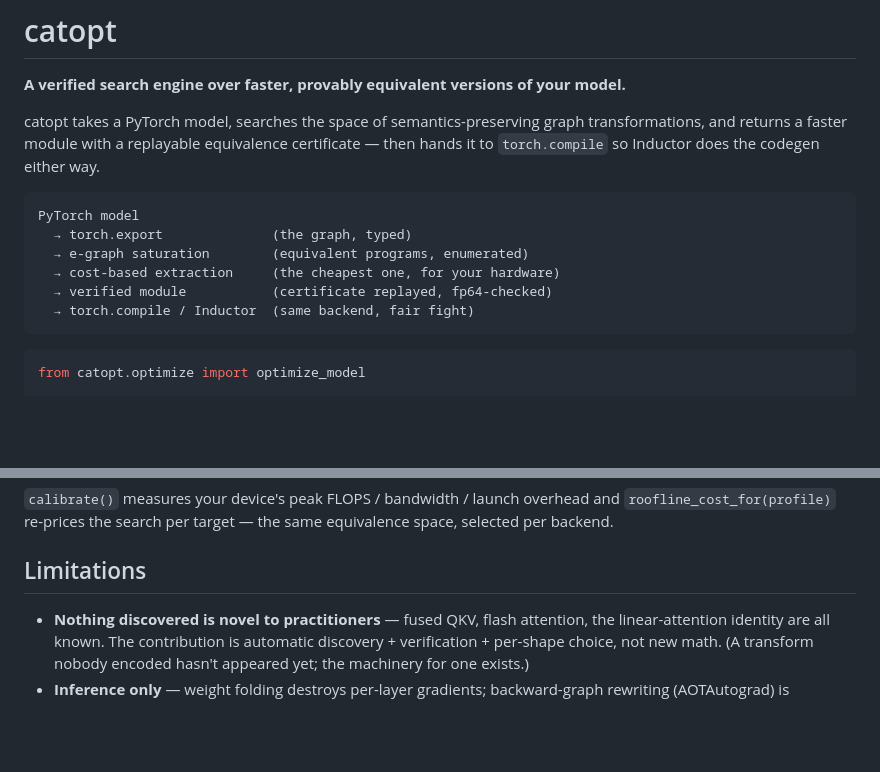
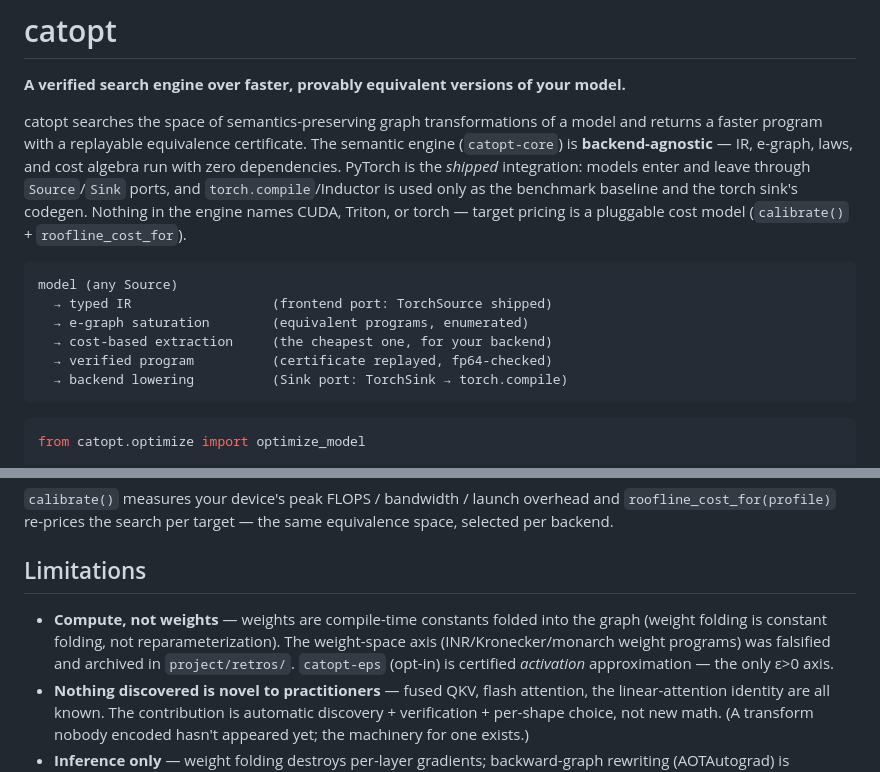
Before and after one commit to luisfuturist/catopt, a Markdown page: README.md, 2 parts joined by grey strips. Drawn GitHub-style; blank space fills up the shorter version.

Commit message:
README: backend-agnostic framing + compute-not-weights scope
Intro now states the engine is backend-agnostic (torch-free
catopt-core, Source/Sink ports; torch.compile/Inductor is the shipped
torch sink's codegen + benchmark baseline). Limitations scopes the
project: weights are compile-time constants folded into the graph;
the weight-space reparameterization axis was falsified (retros/);
catopt-eps is the only approximation piece (certified activation
bounds, opt-in).

Generated with [Devin](https://devin.ai)

Co-Authored-By: Devin <158243242+devin-ai-integration[bot]@users.noreply.github.com>

````diff
--- a/README.md
+++ b/README.md
@@ -3,18 +3,23 @@
 **A verified search engine over faster, provably equivalent versions of
 your model.**
 
-catopt takes a PyTorch model, searches the space of semantics-preserving
-graph transformations, and returns a faster module with a replayable
-equivalence certificate — then hands it to `torch.compile` so Inductor
-does the codegen either way.
+catopt searches the space of semantics-preserving graph transformations
+of a model and returns a faster program with a replayable equivalence
+certificate. The semantic engine (`catopt-core`) is **backend-agnostic**
+— IR, e-graph, laws, and cost algebra run with zero dependencies.
+PyTorch is the *shipped* integration: models enter and leave through
+`Source`/`Sink` ports, and `torch.compile`/Inductor is used only as the
+benchmark baseline and the torch sink's codegen. Nothing in the engine
+names CUDA, Triton, or torch — target pricing is a pluggable cost model
+(`calibrate()` + `roofline_cost_for`).
 
 ```text
-PyTorch model
-  → torch.export              (the graph, typed)
+model (any Source)
+  → typed IR                  (frontend port: TorchSource shipped)
   → e-graph saturation        (equivalent programs, enumerated)
-  → cost-based extraction     (the cheapest one, for your hardware)
-  → verified module           (certificate replayed, fp64-checked)
-  → torch.compile / Inductor  (same backend, fair fight)
+  → cost-based extraction     (the cheapest one, for your backend)
+  → verified program          (certificate replayed, fp64-checked)
+  → backend lowering          (Sink port: TorchSink → torch.compile)
 ```
 
 ```python
@@ -160,6 +165,12 @@ target — the same equivalence space, selected per backend.
 
 ## Limitations
 
+- **Compute, not weights** — weights are compile-time constants folded
+  into the graph (weight folding is constant folding, not
+  reparameterization). The weight-space axis (INR/Kronecker/monarch
+  weight programs) was falsified and archived in `project/retros/`.
+  `catopt-eps` (opt-in) is certified *activation* approximation — the
+  only ε>0 axis.
 - **Nothing discovered is novel to practitioners** — fused QKV, flash
   attention, the linear-attention identity are all known. The
   contribution is automatic discovery + verification + per-shape choice,
````
